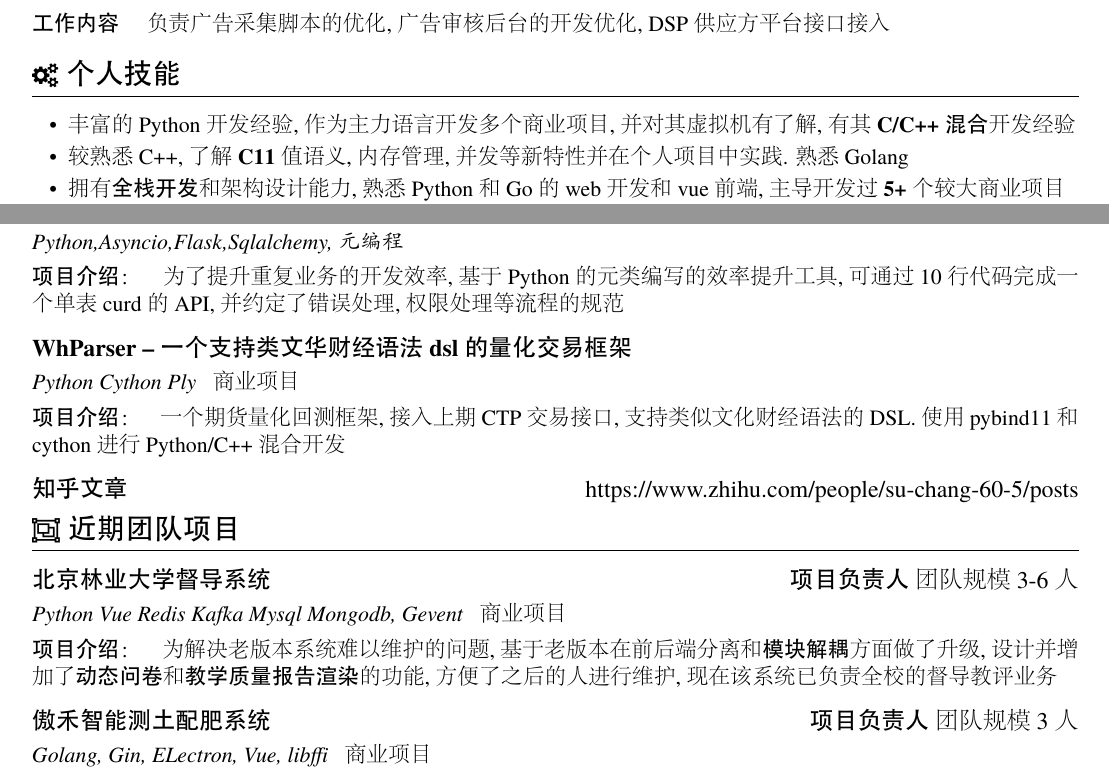
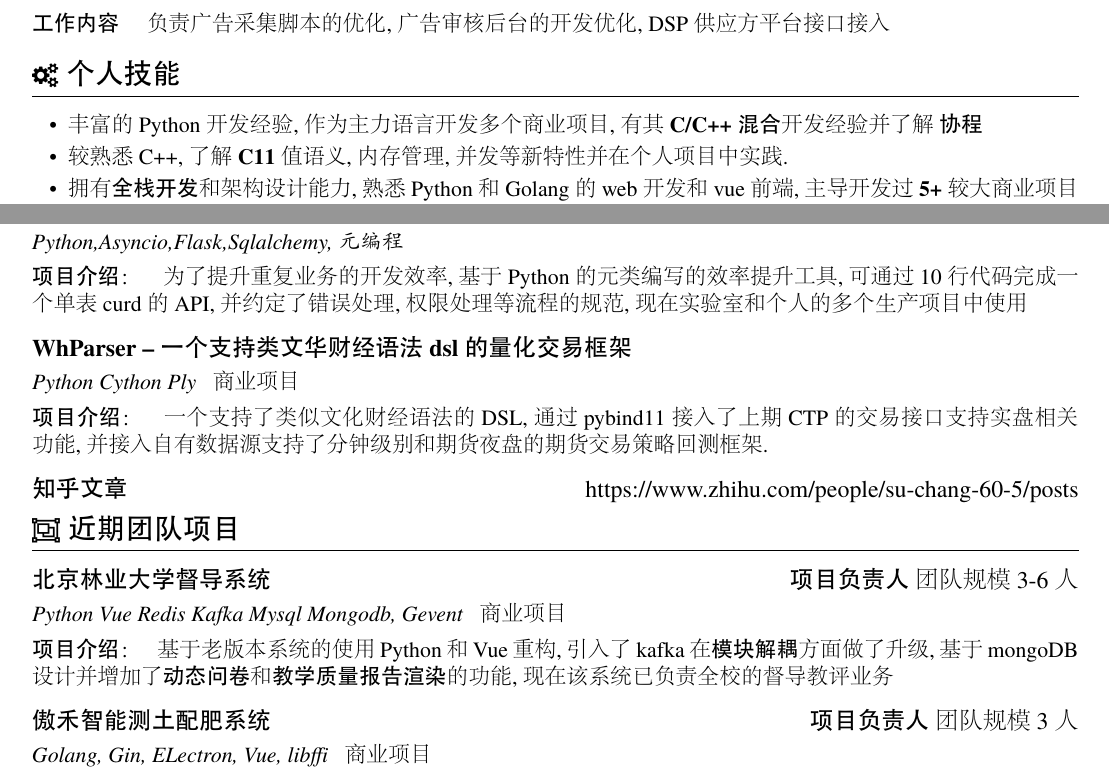
Before and after one commit to IcyCC/AboutMe, a LaTeX CV (苏畅的简历.tex): two parts of the page, joined at a grey line, cut so that both start at the same text. The pictures show the PDF file 苏畅的简历.pdf that the author committed with the source.

Commit message:
个人信息

```diff
--- a/苏畅的简历.tex
+++ b/苏畅的简历.tex
@@ -38,10 +38,10 @@
 \section{\faCogs\ 个人技能}
 % increase linespacing [parsep=0.5ex]
 \begin{itemize}[parsep=0.5ex]
-    \item 丰富的 Python 开发经验, 作为主力语言开发多个商业项目, 并对其虚拟机有了解, 有其 \textbf{C/C++ 混合}开发经验
-    \item 较熟悉 C++, 了解 \textbf{C11} 值语义, 内存管理, 并发等新特性并在个人项目中实践. 熟悉Golang
-    \item 拥有\textbf{全栈开发}和架构设计能力,熟悉Python和Go的 web 开发和vue前端, 主导开发过\textbf{5+}个较大商业项目
-    \item 有并发网络编程经验, 熟悉 Reactor模型, 了解muduo, asyncio等网络库的设计并在 unix 下实现过网络库
+  \item 丰富的 Python 开发经验, 作为主力语言开发多个商业项目, 有其 \textbf{C/C++ 混合}开发经验并了解 \textbf{协程}
+    \item 较熟悉 C++, 了解 \textbf{C11} 值语义, 内存管理, 并发等新特性并在个人项目中实践.
+    \item 拥有\textbf{全栈开发}和架构设计能力,熟悉Python和Golang的 web 开发和vue前端, 主导开发过\textbf{5+}较大商业项目
+    \item 有并发网络编程经验, 熟悉 Reactor模型, 了解muduo等网络库的设计并在 unix 下实现过网络库
     \item 熟悉 MySQL, 了解 Redis 的设计原理
     \item 熟悉 常用数据结构及算法, 熟悉常见网络安全的知识, 曾自己编写的加密算法实现一个简单的 SSL
 \end{itemize}
@@ -62,7 +62,7 @@
 \datedsubsection{\textbf{WhParser -- 一个支持类文华财经语法 dsl 的量化交易框架}}{}
 \role{Python\ Cython Ply}{商业项目}
 \begin{onehalfspacing}
-\textbf{项目介绍}：\quad 一个期货量化回测框架, 接入上期 CTP交易接口, 支持类似文化财经语法的 DSL. 使用 pybind11 和 cython 进行Python/C++ 混合开发
+\textbf{项目介绍}：\quad  一个支持了类似文化财经语法的DSL, 通过pybind11接入了上期CTP的交易接口支持实盘相关功能, 并接入自有数据源支持了分钟级别和期货夜盘的期货交易策略回测框架.
 \end{onehalfspacing}
 
 \datedsubsection{\textbf{知乎文章}}{https://www.zhihu.com/people/su-chang-60-5/posts}
@@ -70,12 +70,12 @@
 \datedsubsection{\textbf{北京林业大学督导系统}}{\textbf{项目负责人} \  团队规模 3-6人}
 \role{Python Vue Redis Kafka Mysql Mongodb, Gevent}{商业项目}
 \begin{onehalfspacing}
-  \textbf{项目介绍}：\quad 为解决老版本系统难以维护的问题, 基于老版本在前后端分离和\textbf{模块解耦}方面做了升级, 设计并增加了\textbf{动态问卷}和\textbf{教学质量报告渲染}的功能, 方便了之后的人进行维护, 现在该系统已负责全校的督导教评业务
+  \textbf{项目介绍}：\quad 基于老版本系统的使用Python和Vue重构,引入了kafka 在\textbf{模块解耦}方面做了升级, 基于mongoDB设计并增加了\textbf{动态问卷}和\textbf{教学质量报告渲染}的功能, 现在该系统已负责全校的督导教评业务
 \end{onehalfspacing}
-
 \datedsubsection{\textbf{傲禾智能测土配肥系统 }}{\textbf{项目负责人} \  团队规模 3人 }
 \role{Golang, Gin, ELectron, Vue, libffi}{商业项目}
 \begin{onehalfspacing}
   \textbf{项目介绍}：\quad 用于测土配肥的程序, golang做服务器后端, 根据测土的结果计算复合肥配比, 客户端通过ffi调用dll 控制配肥流程,  并进行客户,消费,土地,加盟店等信息的管理, 现已经在全国近百家加盟店中投入使用.
 \end{onehalfspacing}
+
 \end{document}
```
Also changed, not shown: 苏畅的简历.pdf, 苏畅的简历.tex (8 more changed lines).
